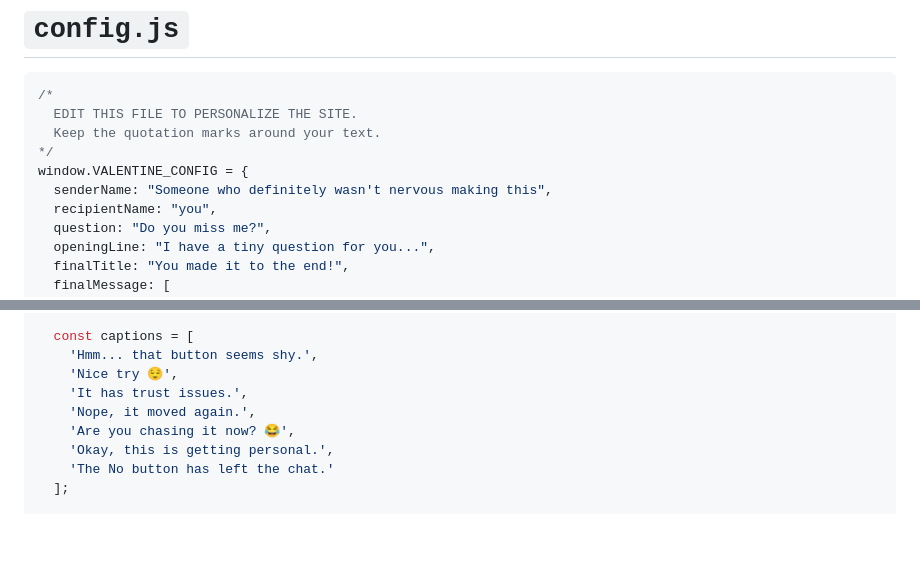
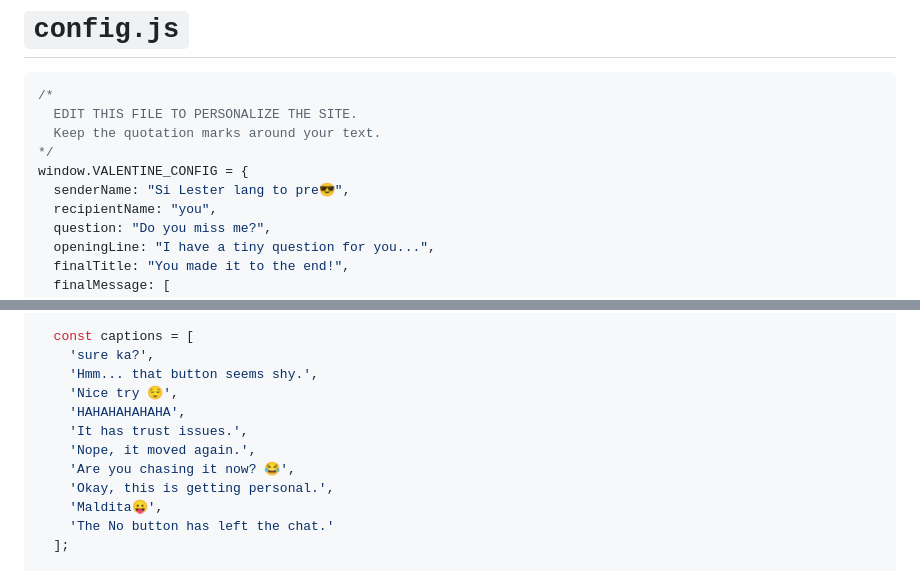
Before and after one commit to RayneAmes-913/Do-you-miss-me-, a Markdown page: miss-me-valentine-all-code.md, 2 parts joined by grey strips. GitHub-like rendering; blank space fills up the shorter version.

```diff
--- a/miss-me-valentine-all-code.md
+++ b/miss-me-valentine-all-code.md
@@ -6,7 +6,7 @@
   Keep the quotation marks around your text.
 */
 window.VALENTINE_CONFIG = {
-  senderName: "Someone who definitely wasn't nervous making this",
+  senderName: "Si Lester lang to pre😎",
   recipientName: "you",
   question: "Do you miss me?",
   openingLine: "I have a tiny question for you...",
@@ -1068,12 +1068,15 @@ document.addEventListener('DOMContentLoaded', () => {
   let attempts = 0;
 
   const captions = [
+    'sure ka?',
     'Hmm... that button seems shy.',
     'Nice try 😌',
+    'HAHAHAHAHAHA',
     'It has trust issues.',
     'Nope, it moved again.',
     'Are you chasing it now? 😂',
     'Okay, this is getting personal.',
+    'Maldita😛',
     'The No button has left the chat.'
   ];
 
```
